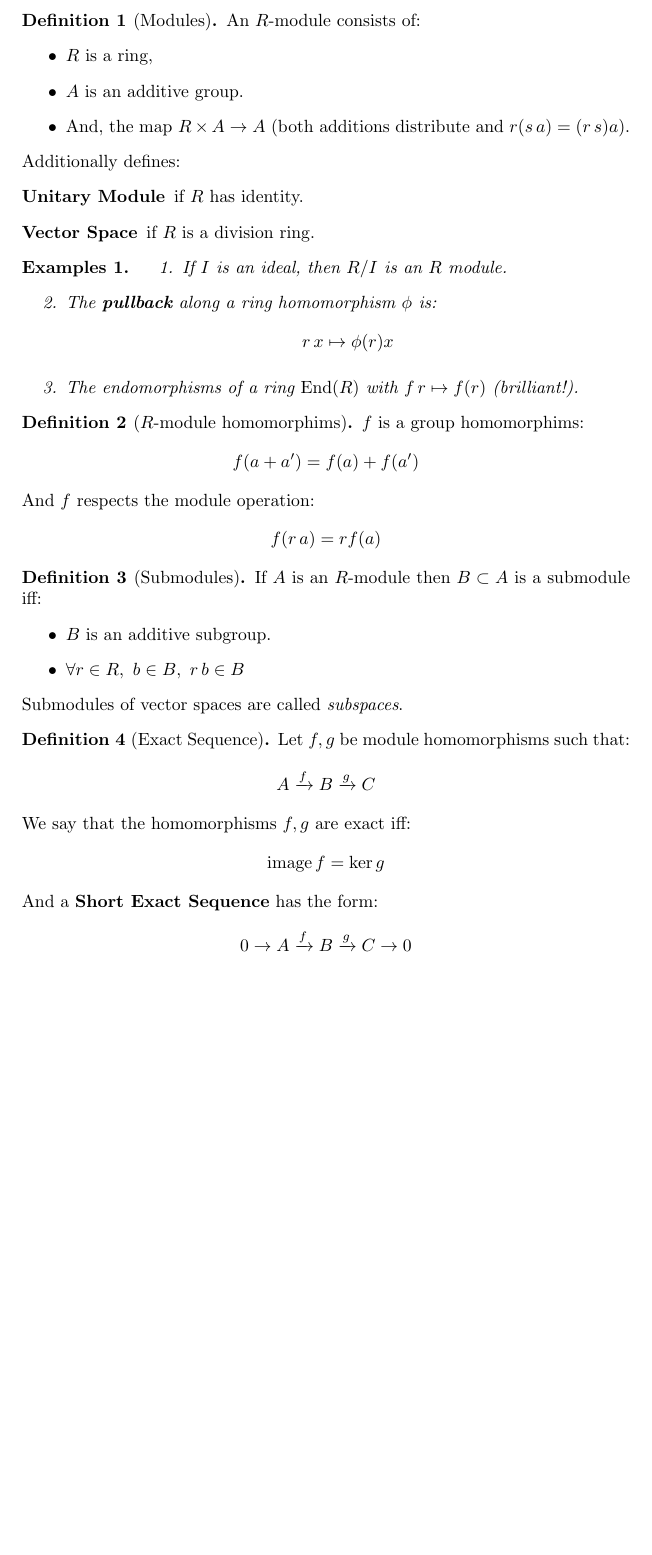
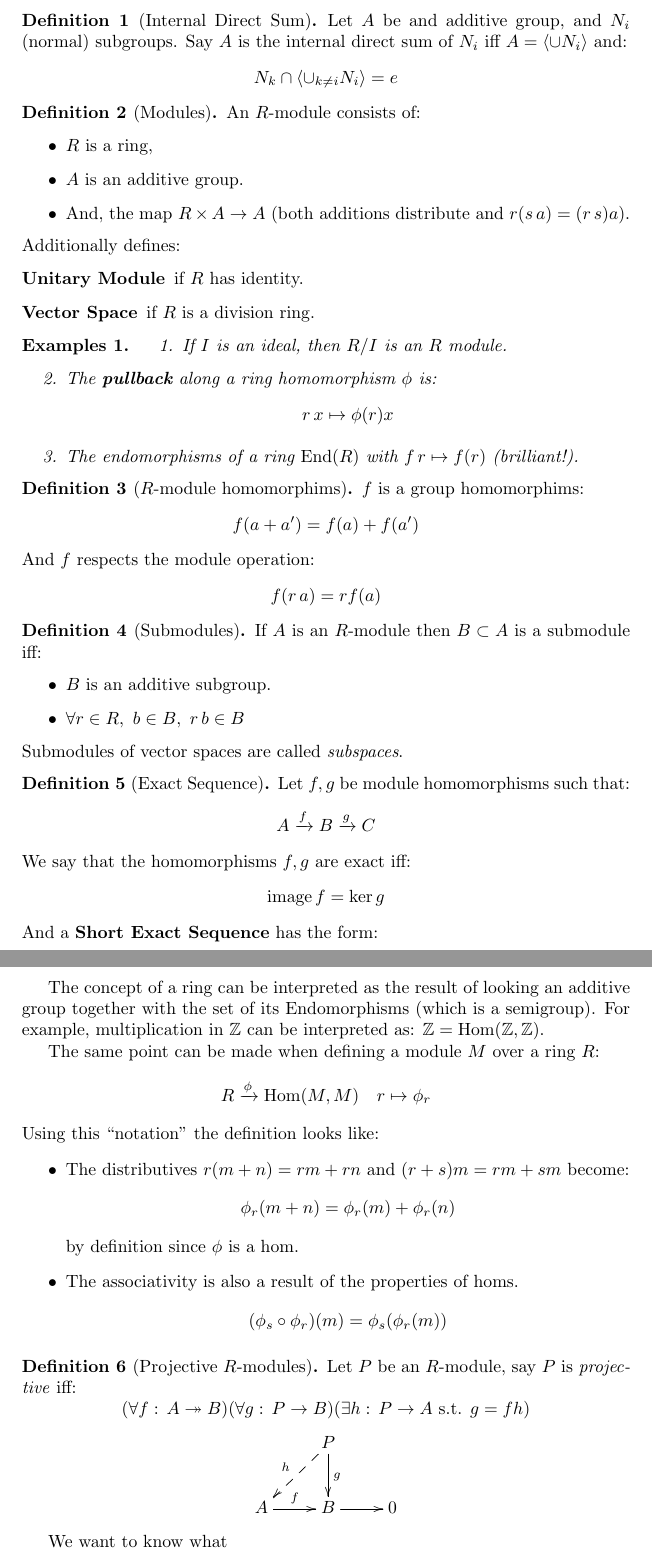
Before and after one commit to lab156/Algebra_II-notes, a LaTeX document (algebra_II_notes.tex, which reads 0/class.tex, 1/class.tex, 1/general.sty): part of the page before the commit and two parts of pages 1 and 2 of 2 after it, the two joined at a grey line, cut at the place of the change, the shorter picture padded with empty space. Compiled offline with pdfLaTeX.

Commit message:
first lecture (part)

```diff
--- a/0/class.tex
+++ b/0/class.tex
@@ -1,3 +1,8 @@
+\begin{ddef}[Internal Direct Sum]
+    Let $A$ be and additive group, and $N_i$ (normal) subgroups. Say $A$ is the internal direct sum of $N_i$ iff $A=\langle \cup N_i\rangle$ and:
+    $$N_k \cap\langle \cup_{k\neq i}N_i\rangle=e $$
+\end{ddef}
+
 \begin{ddef}[Modules]
 An $R$-module consists of:
 \begin{itemize}
--- /dev/null
+++ b/1/class.tex
@@ -0,0 +1,22 @@
+The concept of a ring can be interpreted as the result of looking an additive group together with the set of its Endomorphisms (which is a semigroup). For example, multiplication in $\ZZ$ can be interpreted as: $\ZZ=\hom(\ZZ,\ZZ)$.
+
+The same point can be made when defining a module $M$ over a ring $R$:
+$$ R\xrightarrow{\phi} \hom(M,M)\quad r\mapsto \phi_r$$
+Using this ``notation'' the definition looks like:
+\begin{itemize}
+\item The distributives $r(m+n)=rm+rn$ and $(r+s)m = rm+sm$ become:
+$$\phi_r(m+n) = \phi_r(m) + \phi_r(n)$$
+by definition since $\phi$ is a hom.
+\item The associativity is also a result of the properties of homs.
+$$(\phi_s\circ \phi_r)(m) = \phi_s(\phi_r(m))$$
+\end{itemize}
+
+\begin{ddef}[Projective $R$-modules]
+Let $P$ be  an $R$-module, say $P$ is \emph{projective} iff:
+$$(\forall f\from A \twoheadrightarrow B)(\forall g\from P\to B)(\exists h\from P\to A \text{ s.t. } g=fh )$$
+\[\xymatrix{
+            &  P\ar[d]^g\ar@{-->}[dl]_h &       \\
+A \ar[r]^f  &  B \ar[r]          & 0     } \]
+\end{ddef}
+
+We want to know what
--- /dev/null
+++ b/1/general.sty
@@ -0,0 +1 @@
+../general.sty
--- a/algebra_II_notes.tex
+++ b/algebra_II_notes.tex
@@ -5,4 +5,5 @@
 
 \begin{document}
 \input{0/class}
+\input{1/class}
 \end{document}
--- a/general.sty
+++ b/general.sty
@@ -7,7 +7,7 @@
 \RequirePackage{mathrsfs}
 \RequirePackage{enumerate}
 \RequirePackage{amsthm}
-%%\RequirePackage[all]{xy}
+\RequirePackage[all]{xy}
 
 
 
@@ -29,10 +29,10 @@
 \newcommand{\Ad}{\operatorname{Ad}}
 \newcommand{\ad}{\operatorname{ad}}
 %%%%%%%%MORPHISMS%%%%%%%%%%%%%
-%%%%TRY TO KEEP THE STYLE OF HUNGERFORD%%%%
+%%%%%%T. Hungerford uses Capitalized name %%
 \newcommand{\ndo}{\operatorname{End}}
 \newcommand{\aut}{\operatorname{Aut}}
-\newcommand{\hmo}{\operatorname{Hom}}
+\renewcommand{\hom}{\operatorname{Hom}}
 
 \newcommand{\from}{:\,}
 
```
Also changed, not shown: 1/this_class.tex (added, +13 -0 lines), assignment_link.txt (added, +1 -0 lines).
